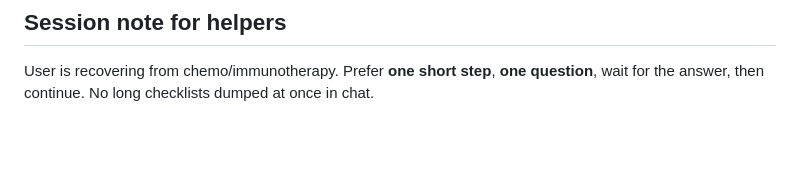
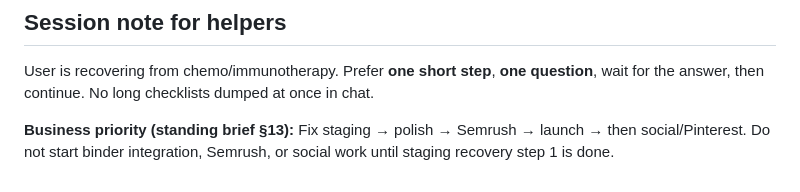
Before and after one commit to corisan123/truth-collective, a Markdown page: STAGING-RECOVERY-HANDOFF.md, the part around the change. GitHub-like rendering; blank space fills up the shorter version.

```diff
--- a/STAGING-RECOVERY-HANDOFF.md
+++ b/STAGING-RECOVERY-HANDOFF.md
@@ -162,3 +162,5 @@ Live HTML check: **no** `10web`/`tenweb` markers in page HTML. ~57KB of `tc-expl
 ## Session note for helpers
 
 User is recovering from chemo/immunotherapy. Prefer **one short step**, **one question**, wait for the answer, then continue. No long checklists dumped at once in chat.
+
+**Business priority (standing brief §13):** Fix staging → polish → Semrush → launch → then social/Pinterest. Do not start binder integration, Semrush, or social work until staging recovery step 1 is done.
```
Also changed, not shown: docs/TC-STANDING-BRIEF.md (+13 -2 lines).
